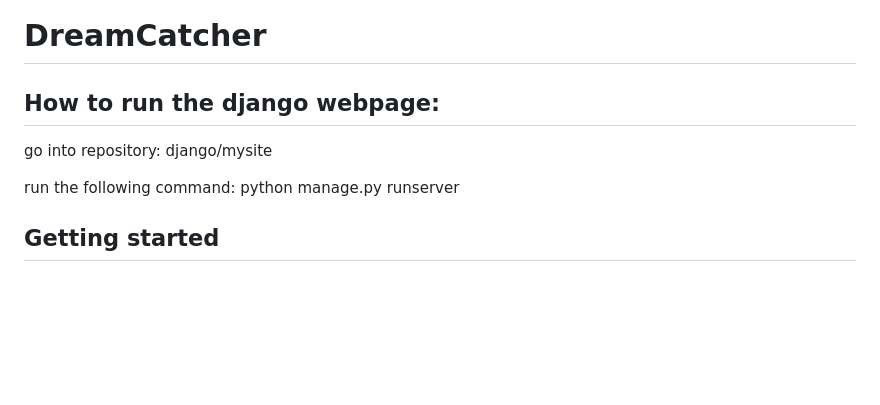
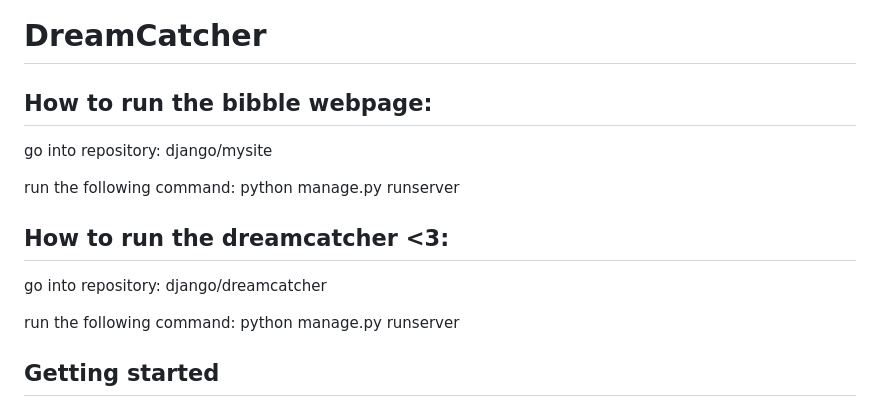
Before and after one commit to hannahsteinbach/DreamCatcher, a Markdown page: README.md, the part around the change. Drawn GitHub-style; blank space fills up the shorter version.

```diff
--- a/README.md
+++ b/README.md
@@ -1,9 +1,17 @@
 # DreamCatcher
 
-## How to run the django webpage:
+## How to run the bibble webpage:
 
 go into repository:
 django/mysite
+
+run the following command:
+python manage.py runserver
+
+## How to run the dreamcatcher <3:
+
+go into repository:
+django/dreamcatcher
 
 run the following command:
 python manage.py runserver
```
